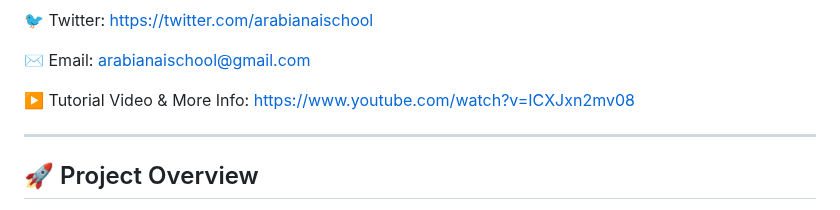
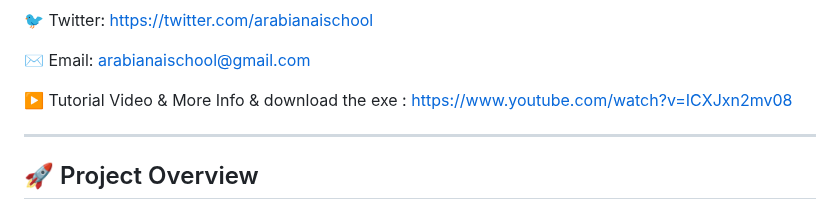
Before and after one commit to Arabianaischool/AI-Video-Gen-by-ARABIAN-AI-SCHOOL, a Markdown page: README.md, the part around the change. GitHub-like rendering.

```diff
--- a/README.md
+++ b/README.md
@@ -12,7 +12,7 @@
 
 ✉️ Email: arabianaischool@gmail.com
 
-▶️ Tutorial Video & More Info: https://www.youtube.com/watch?v=ICXJxn2mv08
+▶️ Tutorial Video & More Info & download the exe : https://www.youtube.com/watch?v=ICXJxn2mv08
 
 ---
 
```
